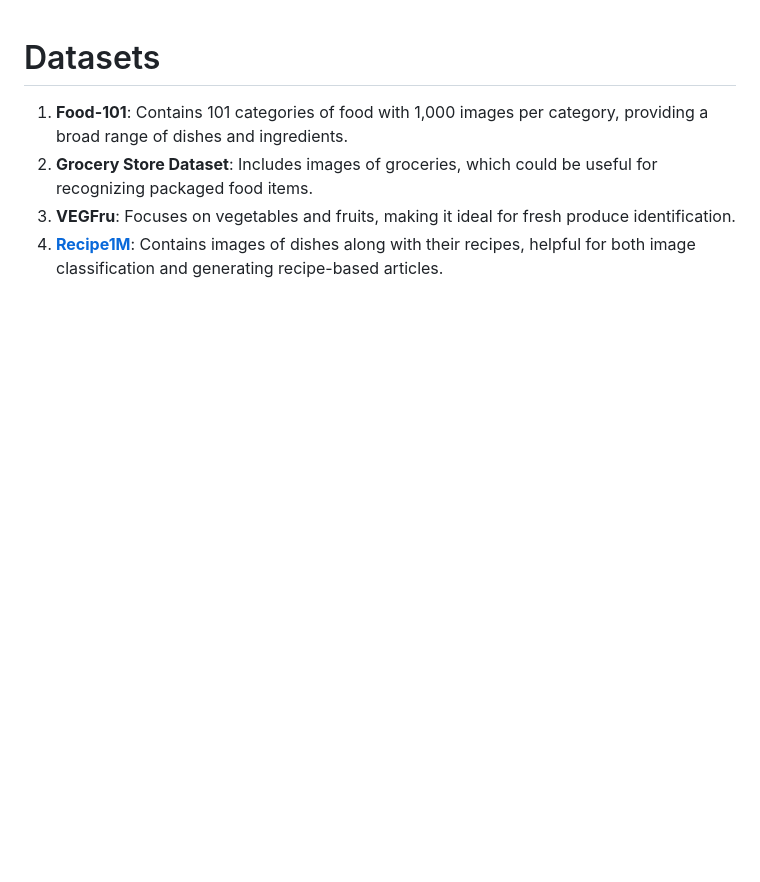
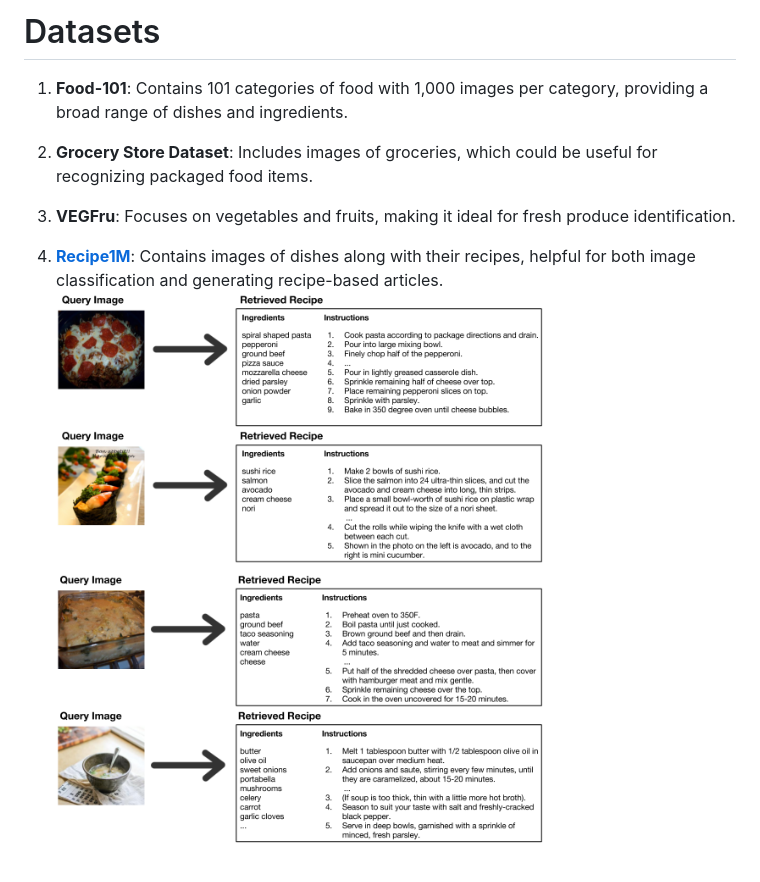
Before and after one commit to JanDuchscherer104/ADL-Project-02, a Markdown page: docs/DATASETS.md, the part around the change. GitHub-like rendering; pictures changed too: docs/assets/data/recipe1m.png (added); blank space fills up the shorter version.

Commit message:
docs: add recipe1m image

```diff
--- a/docs/DATASETS.md
+++ b/docs/DATASETS.md
@@ -3,4 +3,6 @@
 1. **Food-101**: Contains 101 categories of food with 1,000 images per category, providing a broad range of dishes and ingredients.
 2. **Grocery Store Dataset**: Includes images of groceries, which could be useful for recognizing packaged food items.
 3. **VEGFru**: Focuses on vegetables and fruits, making it ideal for fresh produce identification.
+
 4. [**Recipe1M**](https://paperswithcode.com/dataset/recipe1m-1): Contains images of dishes along with their recipes, helpful for both image classification and generating recipe-based articles.
+![Recipe1M](/docs/assets/data/recipe1m.png)
```
